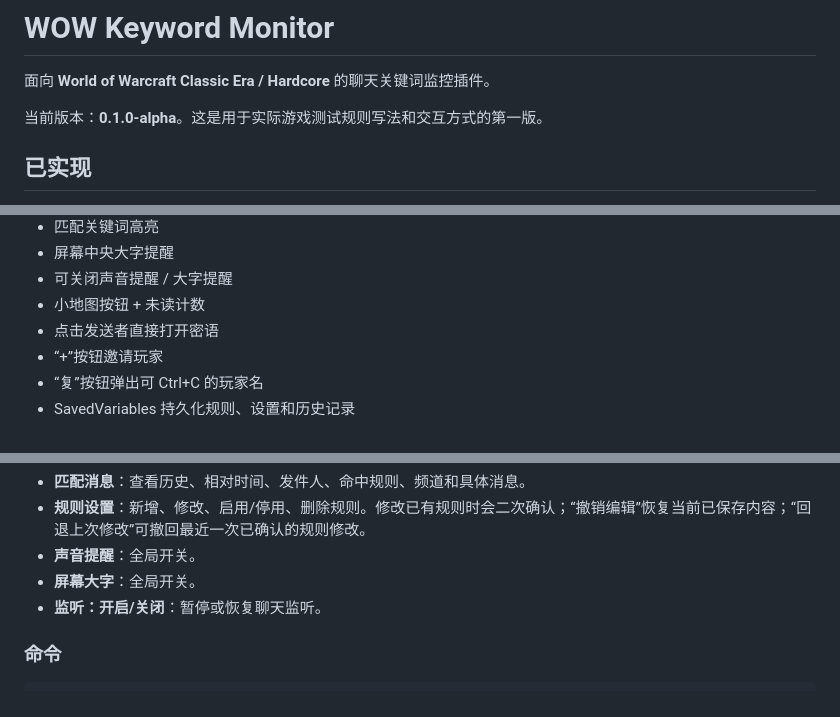
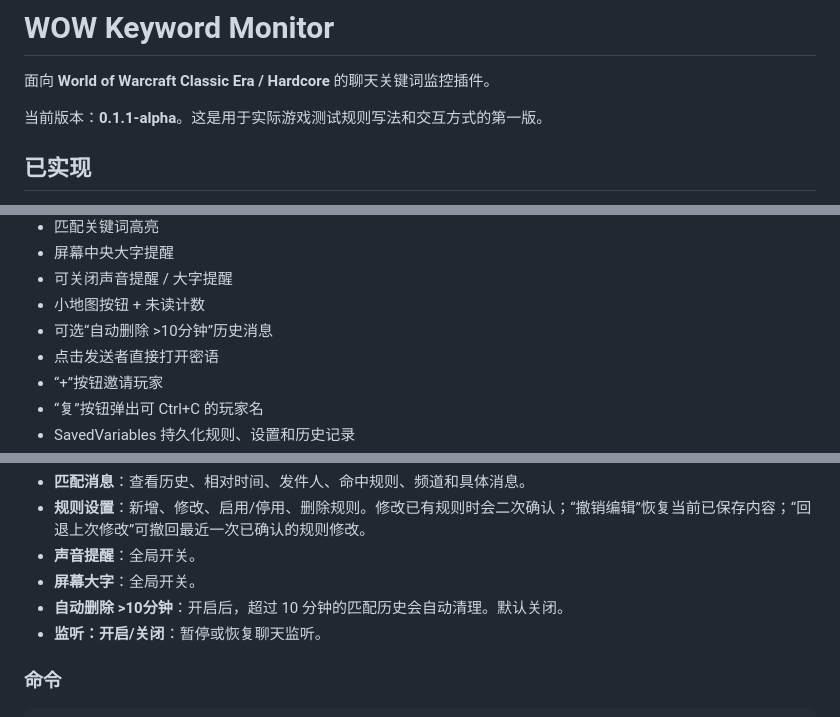
Before and after one commit to delinecnlin/WOW_keywordmonitor, a Markdown page: README.md, 3 parts joined by grey strips. Drawn GitHub-style.

Commit message:
docs: document 10-minute auto-delete option

```diff
--- a/README.md
+++ b/README.md
@@ -2,7 +2,7 @@
 
 面向 **World of Warcraft Classic Era / Hardcore** 的聊天关键词监控插件。
 
-当前版本：**0.1.0-alpha**。这是用于实际游戏测试规则写法和交互方式的第一版。
+当前版本：**0.1.1-alpha**。这是用于实际游戏测试规则写法和交互方式的第一版。
 
 ## 已实现
 
@@ -20,6 +20,7 @@
 - 屏幕中央大字提醒
 - 可关闭声音提醒 / 大字提醒
 - 小地图按钮 + 未读计数
+- 可选“自动删除 >10分钟”历史消息
 - 点击发送者直接打开密语
 - “+”按钮邀请玩家
 - “复”按钮弹出可 Ctrl+C 的玩家名
@@ -134,6 +135,7 @@ WOW_keywordmonitor
 - **规则设置**：新增、修改、启用/停用、删除规则。修改已有规则时会二次确认；“撤销编辑”恢复当前已保存内容；“回退上次修改”可撤回最近一次已确认的规则修改。
 - **声音提醒**：全局开关。
 - **屏幕大字**：全局开关。
+- **自动删除 >10分钟**：开启后，超过 10 分钟的匹配历史会自动清理。默认关闭。
 - **监听：开启/关闭**：暂停或恢复聊天监听。
 
 ### 命令
```
